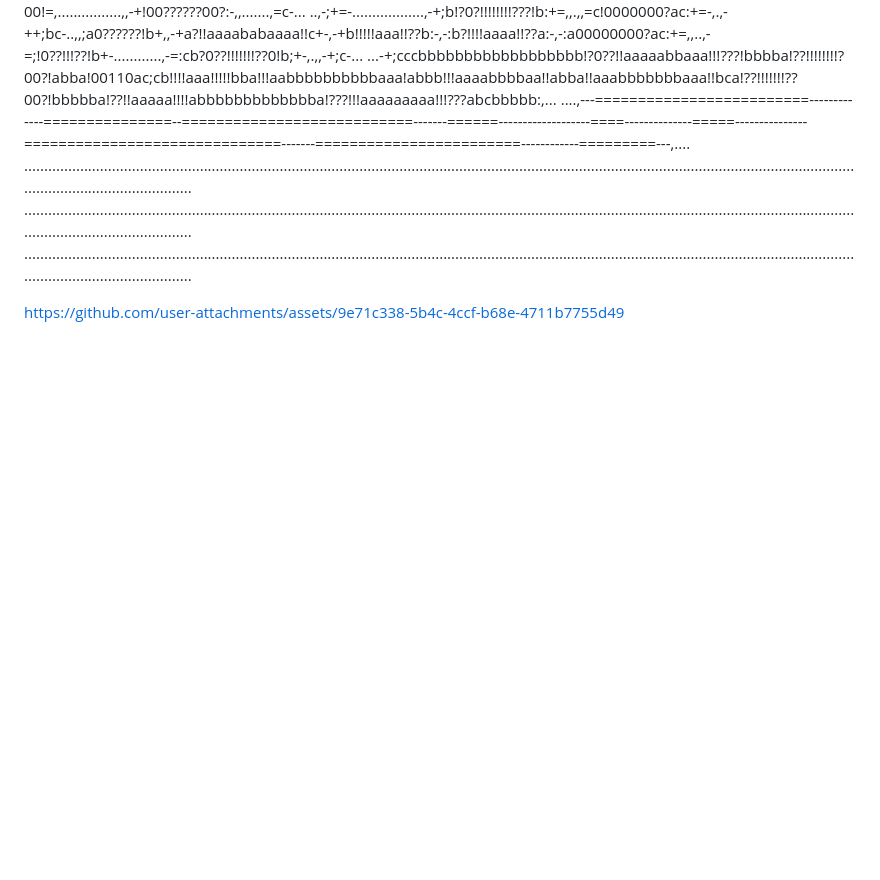
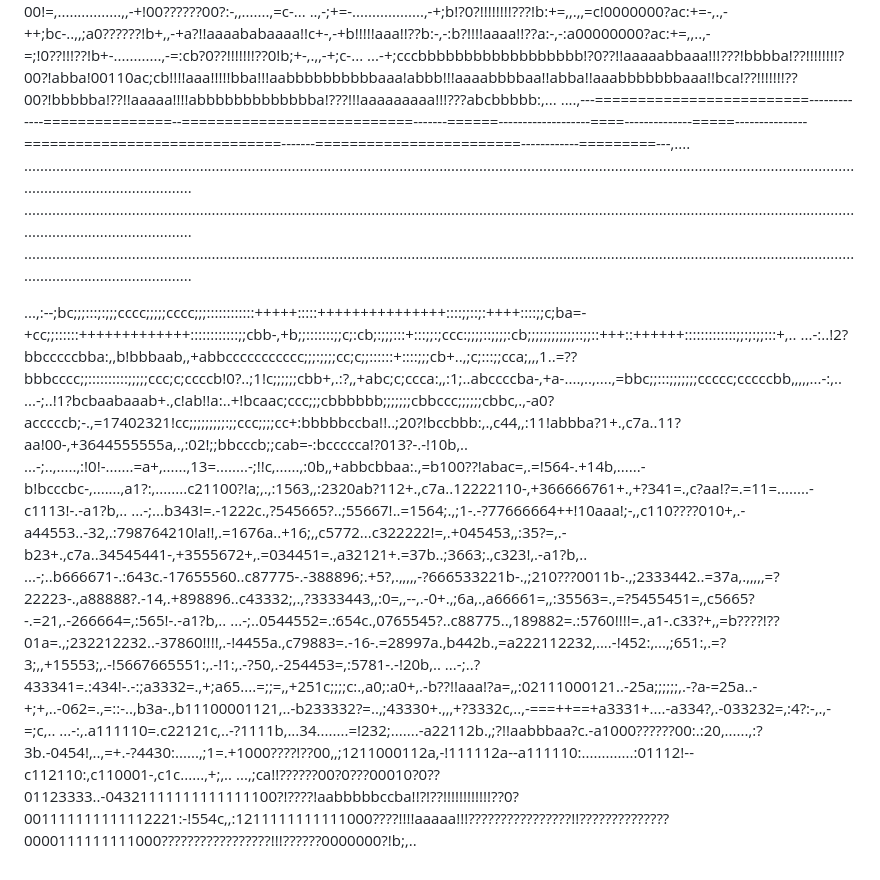
Before and after one commit to stuffneststuff/stuffnest, a Markdown page: imges/chess/chessimages.md, the part around the change. Drawn GitHub-style; blank space fills up the shorter version.

Commit message:
Update chessimages.md with new image data

```diff
--- a/imges/chess/chessimages.md
+++ b/imges/chess/chessimages.md
@@ -156,4 +156,13 @@ zoom out to 75% on pc
 
 
 
-https://github.com/user-attachments/assets/9e71c338-5b4c-4ccf-b68e-4711b7755d49
+...,:--;bc;;;:::;:;;;cccc;;;;;cccc;;;::::::::::::+++++:::::+++++++++++++++::::;;::;:++++::::;;c;ba=-+cc;;::::::+++++++++++++::::::::::::;;cbb-,+b;;:::::::;;c;:cb;:;;;:::+:::;;:;ccc:;;;;::;;;;:cb;;;;;;;;;;;;::;;::+++::++++++:::::::::::::;;:;:;;:::+,..
+...-:..!2?bbcccccbba:,,b!bbbaab,,+abbccccccccccc;;;:;;;;cc;c;;::::::+::::;;;cb+..,;c;:::;;cca;,,,1..=??bbbcccc;;::::::::::;;;;;ccc;c;ccccb!0?..;1!c;;;;;;cbb+,.:?,,+abc;c;ccca:,,:1;..abccccba-,+a-....,..,....,=bbc;;:::;;;;;;;ccccc;cccccbb,,,,,...-:,..
+...-;..!1?bcbaabaaab+.,c!ab!!a:..+!bcaac;ccc;;;cbbbbbb;;;;;;;cbbccc;;;;;;cbbc,.,-a0?acccccb;-.,=17402321!cc;;;;;;;;;:;;ccc;;;;cc+:bbbbbccba!!..;20?!bccbbb:,.,c44,,:11!abbba?1+.,c7a..11?aa!00-,+3644555555a,.,:02!;;bbcccb;;cab=-:bccccca!?013?-.-!10b,..
+...-;..,.....,:!0!-.......=a+,......,13=........-;!!c,......,:0b,,+abbcbbaa:.,=b100??!abac=,.=!564-.+14b,......-b!bcccbc-,.......,a1?:,........c21100?!a;,.,:1563,,:2320ab?112+.,c7a..12222110-,+366666761+.,+?341=.,c?aa!?=.=11=........-c1113!-.-a1?b,..
+...-;...b343!=.-1222c.,?545665?..;55667!..=1564;.,;1-.-?77666664++!10aaa!;-,,c110????010+,.-a44553..-32,.:798764210!a!!,.=1676a..+16;,,c5772...c322222!=,.+045453,,:35?=,.-b23+.,c7a..34545441-,+3555672+,.=034451=.,a32121+.=37b..;3663;.,c323!,.-a1?b,..
+...-;..b666671-.:643c.-17655560..c87775-.-388896;.+5?,.,,,,,-?666533221b-.,;210???0011b-.,;2333442..=37a,.,,,,,=?22223-.,a88888?.-14,.+898896..c43332;,.,?3333443,,:0=,,--,.-0+.,;6a,.,a66661=,,:35563=.,=?5455451=,,c5665?-.=21,.-266664=,:565!-.-a1?b,..
+...-;..0544552=.:654c.,0765545?..c88775..,189882=.:5760!!!!=.,a1-.c33?+,,=b????!??01a=.,;232212232..-37860!!!!,.-!4455a.,c79883=.-16-.=28997a.,b442b.,=a222112232,....-!452:,...,;651:,.=?3;,,+15553;,.-!5667665551:,.-!1:,.-?50,.-254453=,:5781-.-!20b,..
+...-;..?433341=.:434!-.-:;a3332=.,+;a65....=;;=,,+251c;;;;c:.,a0;:a0+,.-b??!!aaa!?a=,,:02111000121..-25a;;;;;;,.-?a-=25a..-+;+,..-062=.,=::-..,b3a-.,b11100001121,..-b233332?=..,;43330+.,,,+?3332c,..,-===++==+a3331+....-a334?,.-033232=,:4?:-,.,-=;c,..
+...-:,.a111110=.c22121c,..-?1111b,...34........=!232;.......-a22112b.,;?!!aabbbaa?c.-a1000??????00:.:20,......,:?3b.-0454!,..,=+.-?4430:......,;1=.+1000????!??00,,;1211000112a,-!111112a--a111110:.............:01112!--c112110:,c110001-,c1c......,+;,..
+...,;ca!!??????00?0???00010?0??01123333..-04321111111111111100?!????!aabbbbbccba!!?!??!!!!!!!!!!!!??0?001111111111112221:-!554c,,:1211111111111000????!!!!aaaaa!!!????????????????!!??????????????0000111111111000?????????????????!!!??????0000000?!b;,..
```
